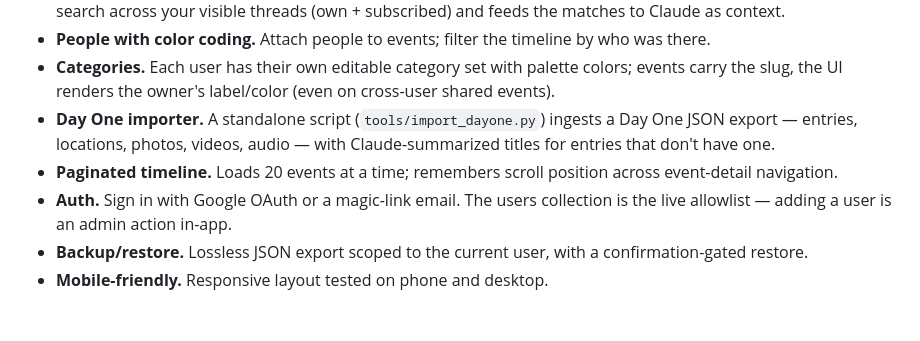
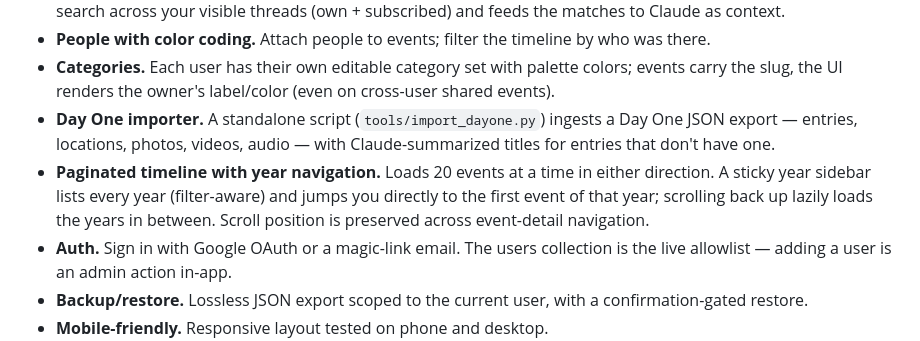
Before and after one commit to jontolley/timeline, a Markdown page: README.md, the part around the change. Rendered like a GitHub page; blank space fills up the shorter version.

```diff
--- a/README.md
+++ b/README.md
@@ -54,7 +54,7 @@ To stop everything: `docker compose down`. Data persists in `./data/mongo` and `
 - **People with color coding.** Attach people to events; filter the timeline by who was there.
 - **Categories.** Each user has their own editable category set with palette colors; events carry the slug, the UI renders the owner's label/color (even on cross-user shared events).
 - **Day One importer.** A standalone script (`tools/import_dayone.py`) ingests a Day One JSON export — entries, locations, photos, videos, audio — with Claude-summarized titles for entries that don't have one.
-- **Paginated timeline.** Loads 20 events at a time; remembers scroll position across event-detail navigation.
+- **Paginated timeline with year navigation.** Loads 20 events at a time in either direction. A sticky year sidebar lists every year (filter-aware) and jumps you directly to the first event of that year; scrolling back up lazily loads the years in between. Scroll position is preserved across event-detail navigation.
 - **Auth.** Sign in with Google OAuth or a magic-link email. The users collection is the live allowlist — adding a user is an admin action in-app.
 - **Backup/restore.** Lossless JSON export scoped to the current user, with a confirmation-gated restore.
 - **Mobile-friendly.** Responsive layout tested on phone and desktop.
```
Also changed, not shown: CLAUDE.md (+8 -4 lines).
